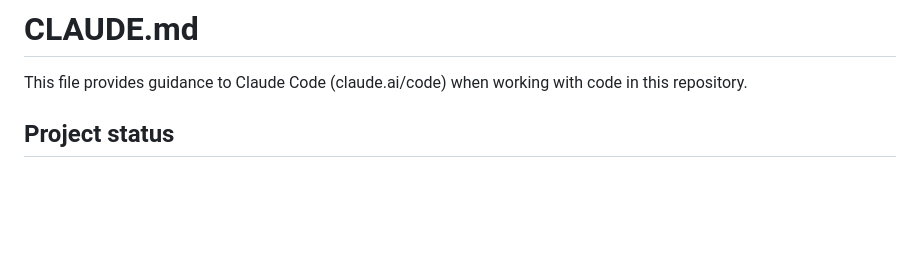
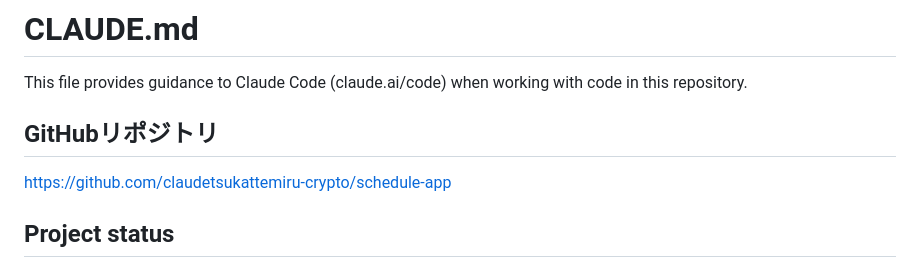
Before and after one commit to claudetsukattemiru-crypto/schedule-app, a Markdown page: CLAUDE.md, the part around the change. GitHub-like rendering; blank space fills up the shorter version.

Commit message:
Add GitHub repository link to CLAUDE.md

```diff
--- a/CLAUDE.md
+++ b/CLAUDE.md
@@ -1,6 +1,9 @@
 # CLAUDE.md
 
 This file provides guidance to Claude Code (claude.ai/code) when working with code in this repository.
+
+## GitHubリポジトリ
+https://github.com/claudetsukattemiru-crypto/schedule-app
 
 ## Project status
 
```
